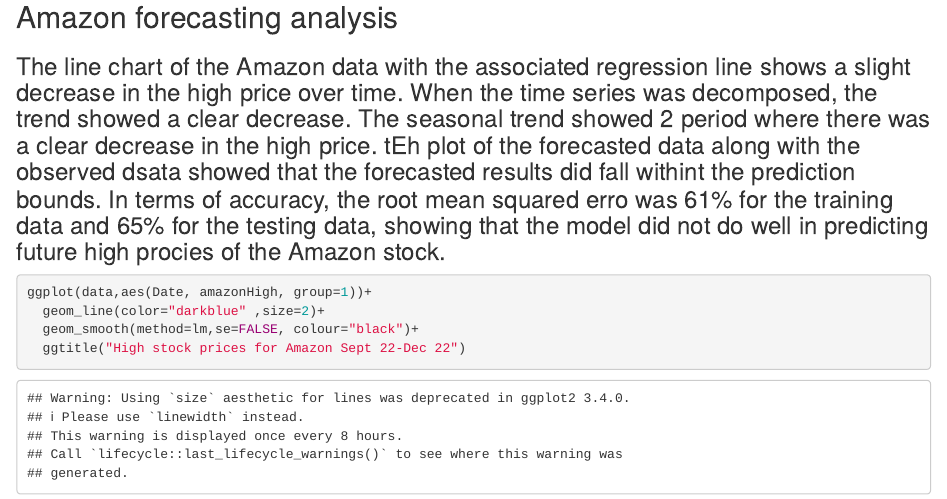
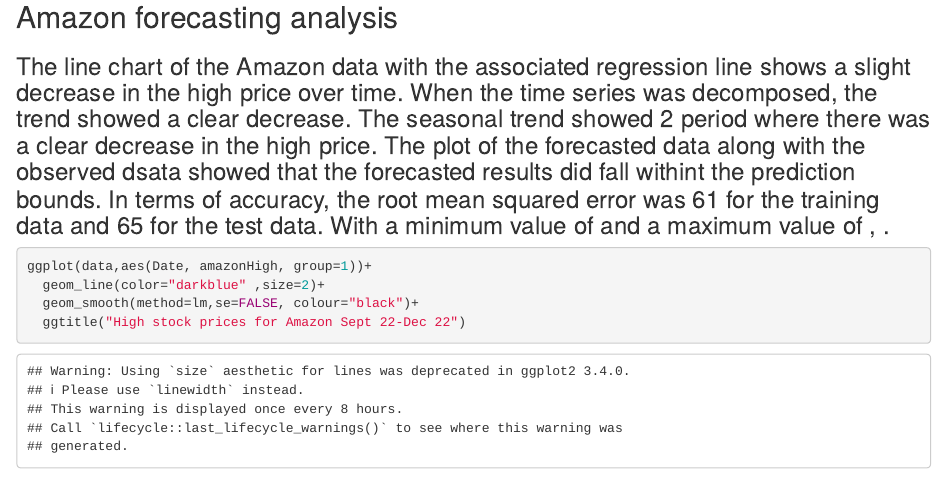
Before and after one commit to e-harrell/stock, an R Markdown document (Results.Rmd): the page in a window 1100 px wide, from 6400 px down. Rendered offline with R 4.5, knitr and Pandoc, with nearby package versions.

Commit message:
updated R markdown file

````diff
--- a/Results.Rmd
+++ b/Results.Rmd
@@ -100,7 +100,7 @@
 ```
 
 ## Amazon forecasting analysis
-### The line chart of the Amazon data with the associated regression line shows a  slight decrease in the high price over time. When the time series was decomposed, the trend showed a clear decrease.  The seasonal trend showed 2 period where there was a clear decrease in the high price. tEh plot of the forecasted data along with the observed dsata showed that the forecasted results did fall withint the prediction bounds. In terms of accuracy, the root mean squared erro was 61% for the training data and 65% for the testing data, showing that the model did not do well in predicting future high procies of the Amazon stock.
+### The line chart of the Amazon data with the associated regression line shows a  slight decrease in the high price over time. When the time series was decomposed, the trend showed a clear decrease.  The seasonal trend showed 2 period where there was a clear decrease in the high price. The plot of the forecasted data along with the observed dsata showed that the forecasted results did fall withint the prediction bounds. In terms of accuracy, the root mean squared error was 61 for the training data and 65 for the test data. With a minimum value of  and a maximum value of  ,  .
 
 ```{r amazon}
 ggplot(data,aes(Date, amazonHigh, group=1))+
````
